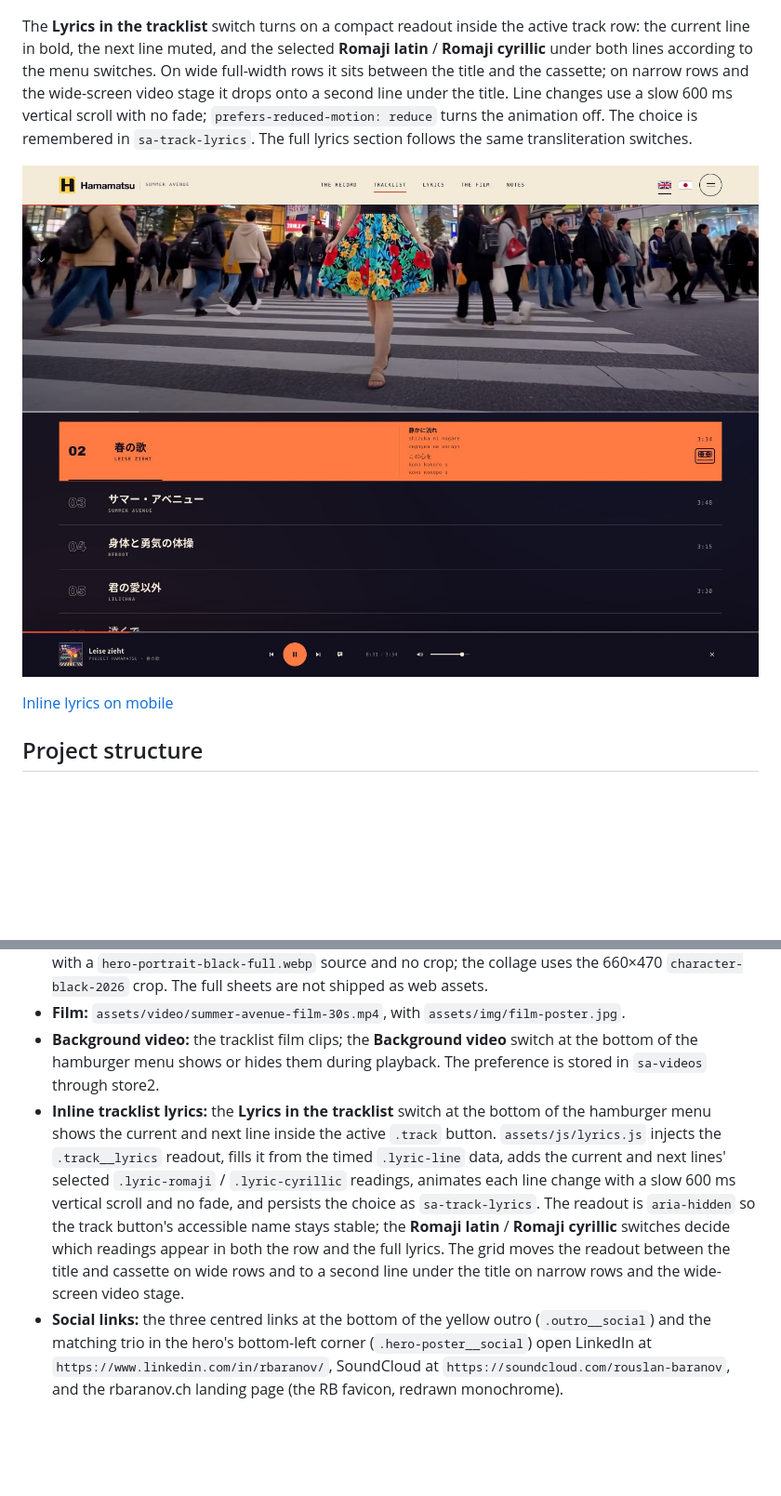
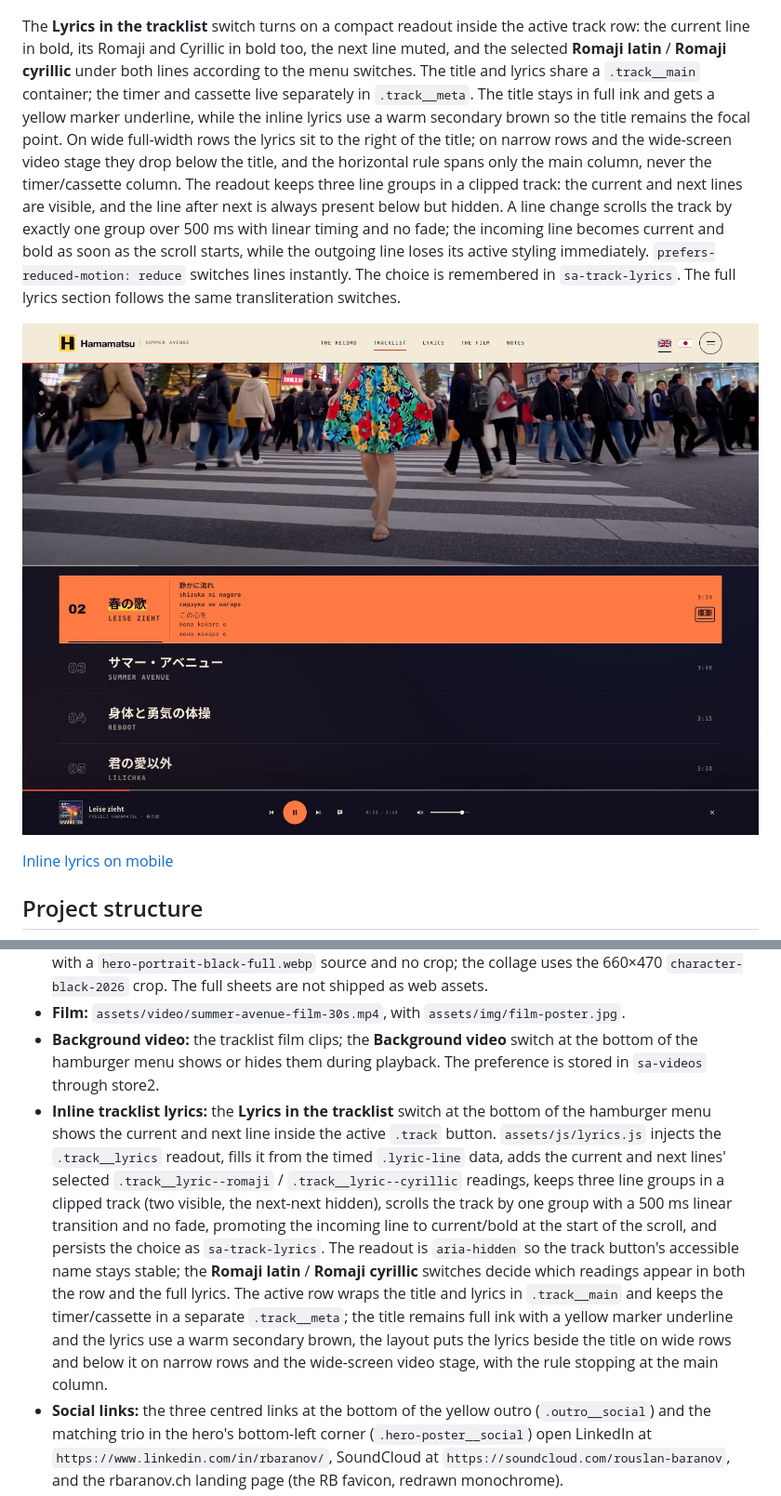
Before and after one commit to rouslanbaranov/hamamatsu, a Markdown page: README.md, 2 parts joined by grey strips. Shown at 93% size. Rendered like a GitHub page; pictures changed too: docs/lyrics-inline.jpg; blank space fills up the shorter version.

Commit message:
Refine inline lyrics carousel and active track hierarchy

```diff
--- a/README.md
+++ b/README.md
@@ -82,7 +82,7 @@ The hamburger menu now carries both display preferences at the bottom, above the
 
 ![The hamburger menu's four display switches, including the always-available Romaji latin and Romaji cyrillic preferences](docs/menu-toggles.jpg)
 
-The **Lyrics in the tracklist** switch turns on a compact readout inside the active track row: the current line in bold, the next line muted, and the selected **Romaji latin** / **Romaji cyrillic** under both lines according to the menu switches. On wide full-width rows it sits between the title and the cassette; on narrow rows and the wide-screen video stage it drops onto a second line under the title. Line changes use a slow 600 ms vertical scroll with no fade; `prefers-reduced-motion: reduce` turns the animation off. The choice is remembered in `sa-track-lyrics`. The full lyrics section follows the same transliteration switches.
+The **Lyrics in the tracklist** switch turns on a compact readout inside the active track row: the current line in bold, its Romaji and Cyrillic in bold too, the next line muted, and the selected **Romaji latin** / **Romaji cyrillic** under both lines according to the menu switches. The title and lyrics share a `.track__main` container; the timer and cassette live separately in `.track__meta`. The title stays in full ink and gets a yellow marker underline, while the inline lyrics use a warm secondary brown so the title remains the focal point. On wide full-width rows the lyrics sit to the right of the title; on narrow rows and the wide-screen video stage they drop below the title, and the horizontal rule spans only the main column, never the timer/cassette column. The readout keeps three line groups in a clipped track: the current and next lines are visible, and the line after next is always present below but hidden. A line change scrolls the track by exactly one group over 500 ms with linear timing and no fade; the incoming line becomes current and bold as soon as the scroll starts, while the outgoing line loses its active styling immediately. `prefers-reduced-motion: reduce` switches lines instantly. The choice is remembered in `sa-track-lyrics`. The full lyrics section follows the same transliteration switches.
 
 ![Summer Avenue — the inline lyrics in the active track row, with Romaji and Cyrillic under both the current and next line](docs/lyrics-inline.jpg)
 
@@ -142,7 +142,7 @@ Previews are cached per URL. After replacing the image, re-scrape with the Faceb
 - **Cover / hero cutout / portrait / poster:** `assets/img/` — the hero uses `hero-portrait-black-full.png` with a `hero-portrait-black-full.webp` source and no crop; the collage uses the 660×470 `character-black-2026` crop. The full sheets are not shipped as web assets.
 - **Film:** `assets/video/summer-avenue-film-30s.mp4`, with `assets/img/film-poster.jpg`.
 - **Background video:** the tracklist film clips; the **Background video** switch at the bottom of the hamburger menu shows or hides them during playback. The preference is stored in `sa-videos` through store2.
-- **Inline tracklist lyrics:** the **Lyrics in the tracklist** switch at the bottom of the hamburger menu shows the current and next line inside the active `.track` button. `assets/js/lyrics.js` injects the `.track__lyrics` readout, fills it from the timed `.lyric-line` data, adds the current and next lines' selected `.lyric-romaji` / `.lyric-cyrillic` readings, animates each line change with a slow 600 ms vertical scroll and no fade, and persists the choice as `sa-track-lyrics`. The readout is `aria-hidden` so the track button's accessible name stays stable; the **Romaji latin** / **Romaji cyrillic** switches decide which readings appear in both the row and the full lyrics. The grid moves the readout between the title and cassette on wide rows and to a second line under the title on narrow rows and the wide-screen video stage.
+- **Inline tracklist lyrics:** the **Lyrics in the tracklist** switch at the bottom of the hamburger menu shows the current and next line inside the active `.track` button. `assets/js/lyrics.js` injects the `.track__lyrics` readout, fills it from the timed `.lyric-line` data, adds the current and next lines' selected `.track__lyric--romaji` / `.track__lyric--cyrillic` readings, keeps three line groups in a clipped track (two visible, the next-next hidden), scrolls the track by one group with a 500 ms linear transition and no fade, promoting the incoming line to current/bold at the start of the scroll, and persists the choice as `sa-track-lyrics`. The readout is `aria-hidden` so the track button's accessible name stays stable; the **Romaji latin** / **Romaji cyrillic** switches decide which readings appear in both the row and the full lyrics. The active row wraps the title and lyrics in `.track__main` and keeps the timer/cassette in a separate `.track__meta`; the title remains full ink with a yellow marker underline and the lyrics use a warm secondary brown, the layout puts the lyrics beside the title on wide rows and below it on narrow rows and the wide-screen video stage, with the rule stopping at the main column.
 - **Social links:** the three centred links at the bottom of the yellow outro (`.outro__social`) and the matching trio in the hero's bottom-left corner (`.hero-poster__social`) open LinkedIn at `https://www.linkedin.com/in/rbaranov/`, SoundCloud at `https://soundcloud.com/rouslan-baranov`, and the rbaranov.ch landing page (the RB favicon, redrawn monochrome).
 - **Streaming / store links:** not wired yet. Add them to the outro section when the album is live on platforms. Release date is shown as **2026** only; update if a specific date is set.
 - **Custom domain:** add a `CNAME`, then update the canonical URL, Open Graph image URL, sitemap, and robots sitemap line.
```
Also changed, not shown: other parts of README.md (+1 -1 lines), docs/lyrics-inline-mobile.jpg, 3 other files.
